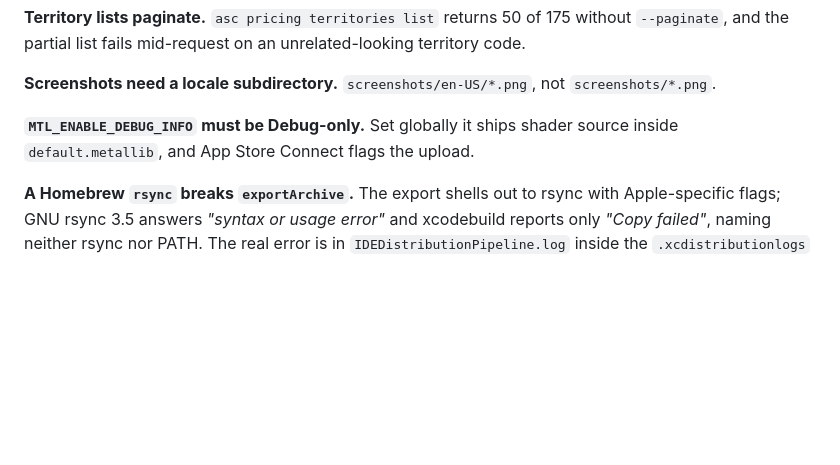
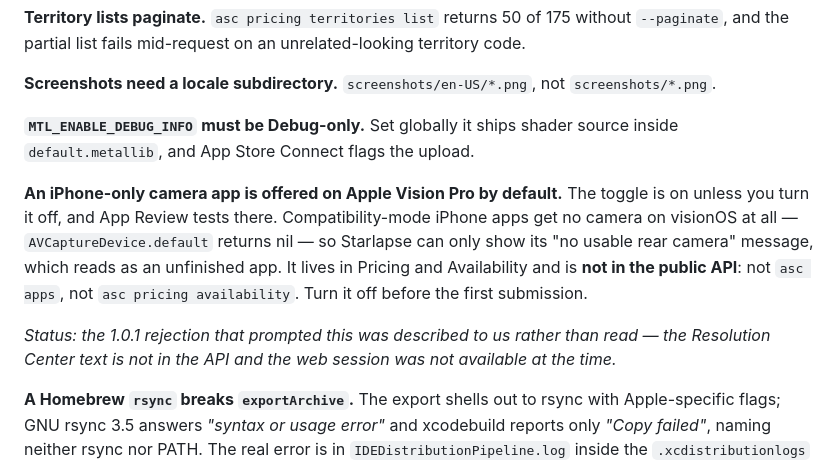
Before and after one commit to fortunto2/starlapse, a Markdown page: docs/store/RELEASE.md, the part around the change. GitHub-like rendering; blank space fills up the shorter version.

Commit message:
docs: Vision Pro distribution is on by default, and there is no camera there
Co-Authored-By: Claude Opus 5 <noreply@anthropic.com>

```diff
--- a/docs/store/RELEASE.md
+++ b/docs/store/RELEASE.md
@@ -82,6 +82,16 @@ fails with *"the state of another resource"*, which names nothing useful.
 **`MTL_ENABLE_DEBUG_INFO` must be Debug-only.** Set globally it ships shader source inside
 `default.metallib`, and App Store Connect flags the upload.
 
+**An iPhone-only camera app is offered on Apple Vision Pro by default.** The toggle is on
+unless you turn it off, and App Review tests there. Compatibility-mode iPhone apps get no
+camera on visionOS at all — `AVCaptureDevice.default` returns nil — so Starlapse can only
+show its "no usable rear camera" message, which reads as an unfinished app. It lives in
+Pricing and Availability and is **not in the public API**: not `asc apps`, not
+`asc pricing availability`. Turn it off before the first submission.
+
+*Status: the 1.0.1 rejection that prompted this was described to us rather than read — the
+Resolution Center text is not in the API and the web session was not available at the time.*
+
 **A Homebrew `rsync` breaks `exportArchive`.** The export shells out to rsync with
 Apple-specific flags; GNU rsync 3.5 answers *"syntax or usage error"* and xcodebuild reports
 only *"Copy failed"*, naming neither rsync nor PATH. The real error is in
```
